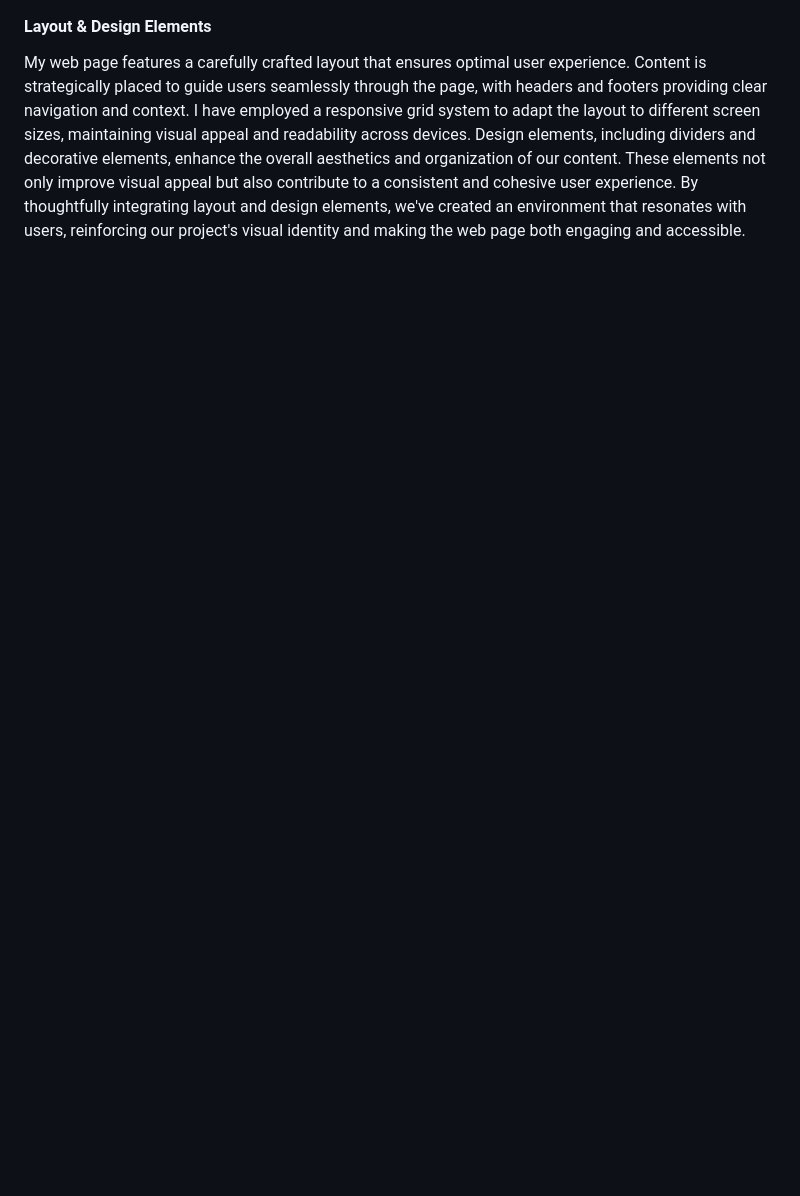
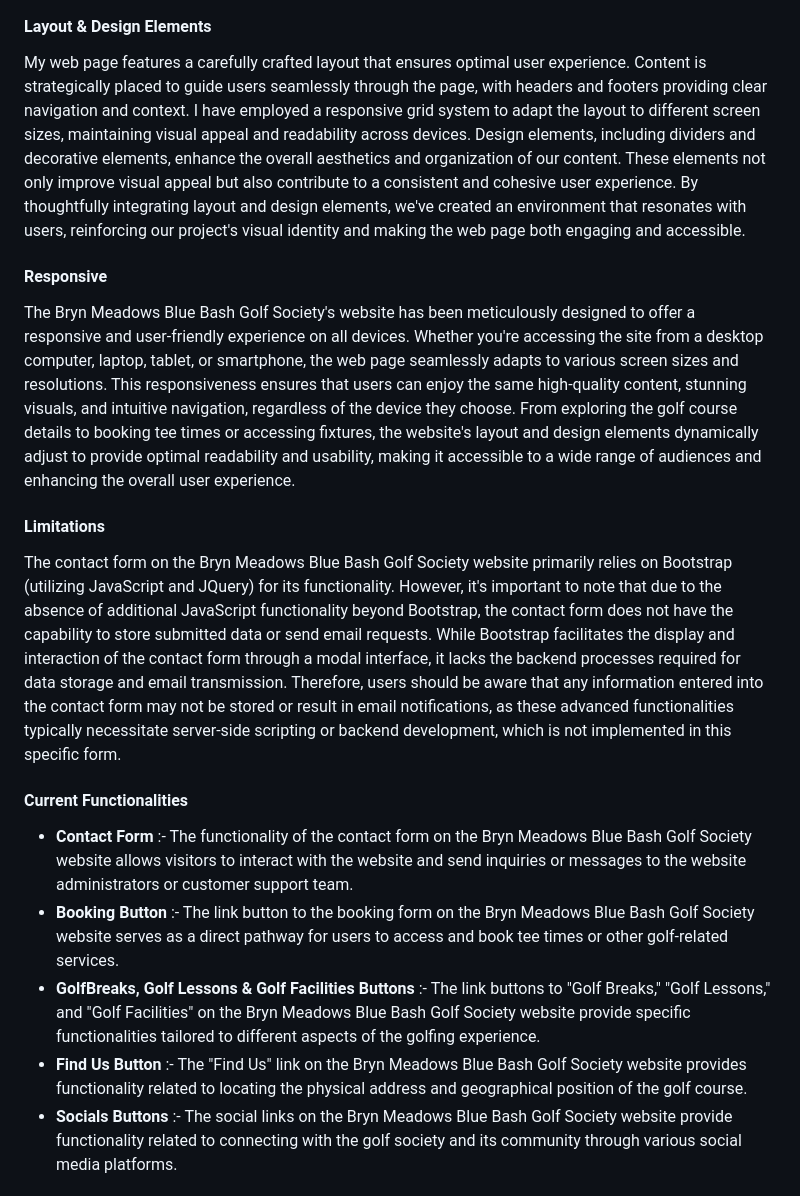
Before and after one commit to RLPrice/Bryn-Meadows-Golf-Society-Blue-Bash, a Markdown page: readme.md, the part around one of its changes. GitHub-like rendering; blank space fills up the shorter version.

Commit message:
Functionalities and technologies section of readme.md created

```diff
--- a/readme.md
+++ b/readme.md
@@ -256,3 +263,20 @@ My project's logo plays a pivotal role in establishing the brand identity and cr
 #### **Layout & Design Elements**
 
 My web page features a carefully crafted layout that ensures optimal user experience. Content is strategically placed to guide users seamlessly through the page, with headers and footers providing clear navigation and context. I have employed a responsive grid system to adapt the layout to different screen sizes, maintaining visual appeal and readability across devices. Design elements, including dividers and decorative elements, enhance the overall aesthetics and organization of our content. These elements not only improve visual appeal but also contribute to a consistent and cohesive user experience. By thoughtfully integrating layout and design elements, we've created an environment that resonates with users, reinforcing our project's visual identity and making the web page both engaging and accessible.
+
+#### **Responsive**
+
+The Bryn Meadows Blue Bash Golf Society's website has been meticulously designed to offer a responsive and user-friendly experience on all devices. Whether you're accessing the site from a desktop computer, laptop, tablet, or smartphone, the web page seamlessly adapts to various screen sizes and resolutions. This responsiveness ensures that users can enjoy the same high-quality content, stunning visuals, and intuitive navigation, regardless of the device they choose. From exploring the golf course details to booking tee times or accessing fixtures, the website's layout and design elements dynamically adjust to provide optimal readability and usability, making it accessible to a wide range of audiences and enhancing the overall user experience.
+
+#### **Limitations**
+
+The contact form on the Bryn Meadows Blue Bash Golf Society website primarily relies on Bootstrap (utilizing JavaScript and JQuery) for its functionality. However, it's important to note that due to the absence of additional JavaScript functionality beyond Bootstrap, the contact form does not have the capability to store submitted data or send email requests. While Bootstrap facilitates the display and interaction of the contact form through a modal interface, it lacks the backend processes required for data storage and email transmission. Therefore, users should be aware that any information entered into the contact form may not be stored or result in email notifications, as these advanced functionalities typically necessitate server-side scripting or backend development, which is not implemented in this specific form.
+
+#### **Current Functionalities**
+
+- **Contact Form** :- The functionality of the contact form on the Bryn Meadows Blue Bash Golf Society website allows visitors to interact with the website and send inquiries or messages to the website administrators or customer support team.
+- **Booking Button** :- The link button to the booking form on the Bryn Meadows Blue Bash Golf Society website serves as a direct pathway for users to access and book tee times or other golf-related services.
+- **GolfBreaks, Golf Lessons & Golf Facilities Buttons** :- The link buttons to "Golf Breaks," "Golf Lessons," and "Golf Facilities" on the Bryn Meadows Blue Bash Golf Society website provide specific functionalities tailored to different aspects of the golfing experience.
+- **Find Us Button** :- The "Find Us" link on the Bryn Meadows Blue Bash Golf Society website provides functionality related to locating the physical address and geographical position of the golf course.
+- **Socials Buttons** :- The social links on the Bryn Meadows Blue Bash Golf Society website provide functionality related to connecting with the golf society and its community through various social media platforms.
+
```
Also changed, not shown: other parts of readme.md (+32 -0 lines).
